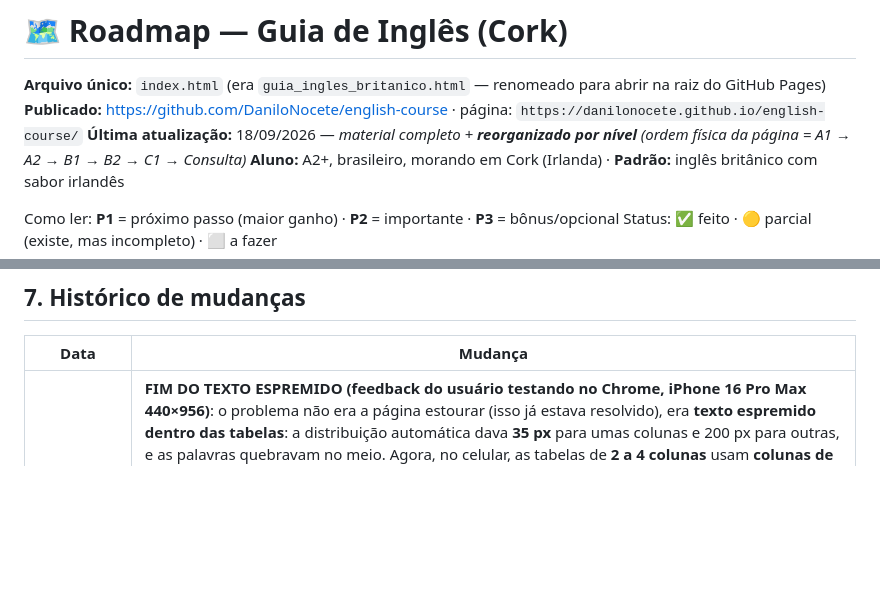
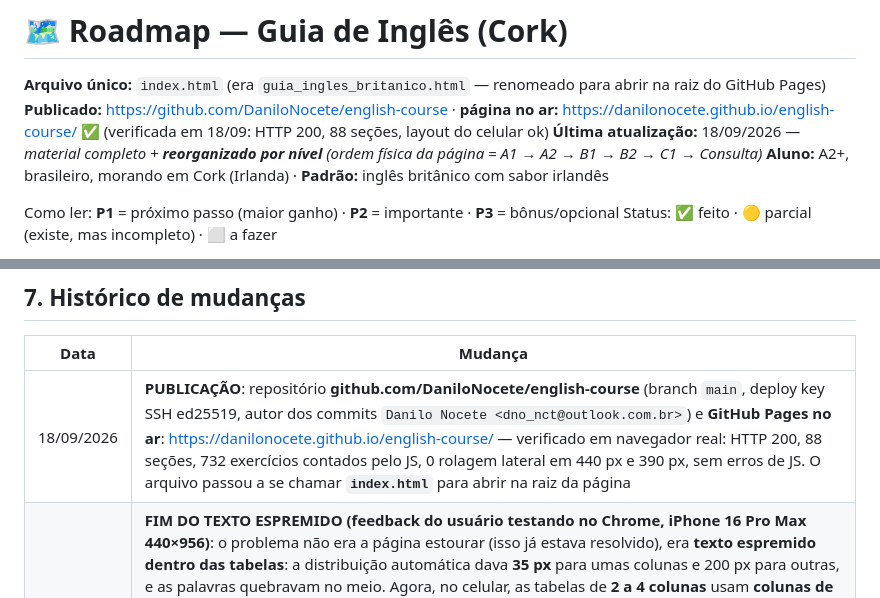
Before and after one commit to DaniloNocete/english-course, a Markdown page: roadmap.md, 2 parts joined by grey strips. GitHub-like rendering; blank space fills up the shorter version.

Commit message:
Registra a publicação no GitHub Pages

```diff
--- a/roadmap.md
+++ b/roadmap.md
@@ -1,7 +1,7 @@
 # 🗺️ Roadmap — Guia de Inglês (Cork)
 
 **Arquivo único:** `index.html` (era `guia_ingles_britanico.html` — renomeado para abrir na raiz do GitHub Pages)
-**Publicado:** <https://github.com/DaniloNocete/english-course> · página: `https://danilonocete.github.io/english-course/`
+**Publicado:** <https://github.com/DaniloNocete/english-course> · **página no ar:** <https://danilonocete.github.io/english-course/> ✅ (verificada em 18/09: HTTP 200, 88 seções, layout do celular ok)
 **Última atualização:** 18/09/2026 — *material completo + **reorganizado por nível** (ordem física da página = A1 → A2 → B1 → B2 → C1 → Consulta)*
 **Aluno:** A2+, brasileiro, morando em Cork (Irlanda) · **Padrão:** inglês britânico com sabor irlandês
 
@@ -200,6 +200,7 @@ As práticas viraram seções próprias por nível (**Prática A1 / A2 / B1 / B2
 
 | Data | Mudança |
 |---|---|
+| 18/09/2026 | **PUBLICAÇÃO**: repositório **github.com/DaniloNocete/english-course** (branch `main`, deploy key SSH ed25519, autor dos commits `Danilo Nocete <dno_nct@outlook.com.br>`) e **GitHub Pages no ar**: <https://danilonocete.github.io/english-course/> — verificado em navegador real: HTTP 200, 88 seções, 732 exercícios contados pelo JS, 0 rolagem lateral em 440 px e 390 px, sem erros de JS. O arquivo passou a se chamar **`index.html`** para abrir na raiz da página |
 | 18/09/2026 | **FIM DO TEXTO ESPREMIDO (feedback do usuário testando no Chrome, iPhone 16 Pro Max 440×956)**: o problema não era a página estourar (isso já estava resolvido), era **texto espremido dentro das tabelas**: a distribuição automática dava **35 px** para umas colunas e 200 px para outras, e as palavras quebravam no meio. Agora, no celular, as tabelas de **2 a 4 colunas** usam **colunas de tamanho igual** e as de **5 ou mais colunas viram cartão** (escolha do usuário). Se a tela for tão pequena que a coluna ficaria abaixo de 84 px, a tabela também vira cartão (caso de 320 px). Também ganhou mais largura útil: menos respiro lateral (`.wrap`, `.topo`, `.indice`, `.como-usar`) e cartões do "Como usar" em coluna única. **Medido: 320/360/390/412/440/600/768/1024/1280 px → documento do tamanho exato da tela, zero rolagem lateral, zero conteúdo cortado, coluna mínima 84–104 px no celular** |
 | 18/09/2026 | **TUDO CABE NO CELULAR**: a página tinha **545 px** de largura fixa (dois trechos ❌ com `white-space:nowrap` empurravam o documento inteiro — dava para rolar a página de lado). Corrigido: no celular esses trechos quebram linha normalmente. **Tabelas**: um script mede cada uma das 214 e, **só quando não cabe**, transforma em **cartão** (cada linha vira um bloco com o nome da coluna — "INGLÊS · SOA COMO · PORTUGUÊS · FRASE PRONTA"); as que cabem continuam tabelas normais. No desktop nada muda (0 cartões, `display:table`). Barra de busca encolhida de 97 px para **53 px** no celular. **Medido em Chromium real: 320 · 360 · 390 · 430 · 768 · 1024 · 1280 px → documento sempre do tamanho exato da tela, zero elementos fora dela, zero tabelas precisando de rolagem lateral.** Exercícios revalidados: 81 blocos · 452 questões · 278 lacunas, sem erros de JS |
 | 18/09/2026 | **ARQUIVO RENOMEADO + VERSÃO DE CELULAR**: `guia_auxiliares_ingles.html` → **`guia_ingles_britanico.html`** (a única referência antiga, no topo do roadmap, foi atualizada). Como o aluno vai usar o material **no celular**, toda a interface foi passada para linguagem de toque: **"clique" → "toque"**, fim de **"atalho Shift+N"** e **"tecla /"** nas instruções, tooltips ajustados ("toque para mudar"), o aviso do notepad deixou de citar **Ctrl+C** e ganhou um cartão novo **"📱 Feito para o celular"**; os atalhos de teclado continuam existindo no código, mas agora aparecem só como nota secundária. No CSS: campos de texto e de lacuna com **16 px** (fim do zoom automático do iOS ao digitar), **214 tabelas** envolvidas em `div.tbl` com **rolagem horizontal**, alvos de toque maiores (🔊, checkboxes e alternativas), barra rápida mais compacta e mais respiro no fim da página |
```
